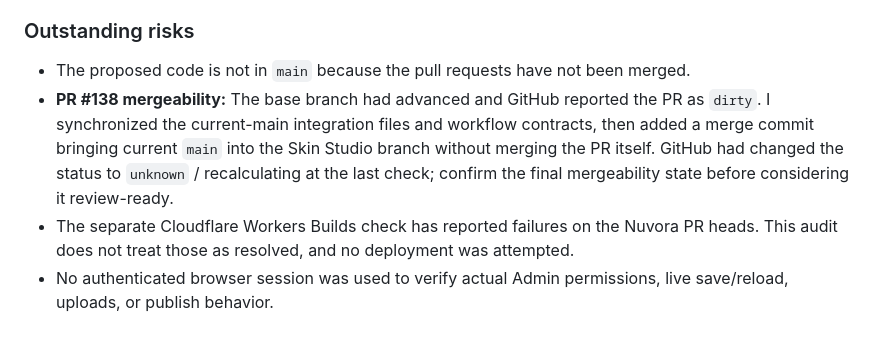
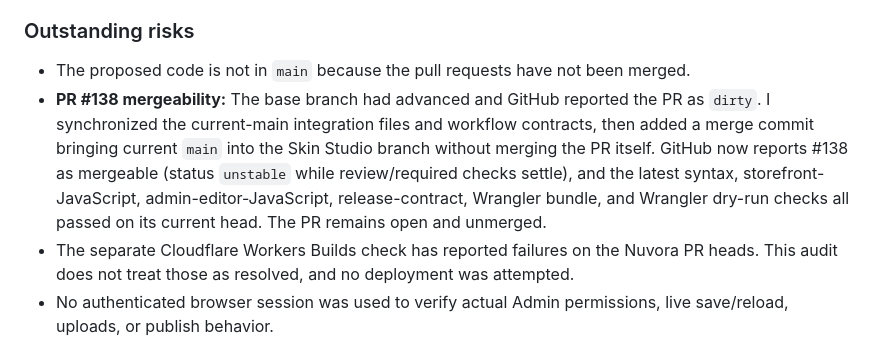
Before and after one commit to yungshadow213-prog/nuvora, a Markdown page: docs/audits/NUVORA-OVERALL-AND-SKIN-CARE-AUDIT-2026-10-25.md, the part around the change. Drawn GitHub-style.

Commit message:
Refresh Skin Studio PR mergeability and CI status in audit

```diff
--- a/docs/audits/NUVORA-OVERALL-AND-SKIN-CARE-AUDIT-2026-10-25.md
+++ b/docs/audits/NUVORA-OVERALL-AND-SKIN-CARE-AUDIT-2026-10-25.md
@@ -19,7 +19,7 @@ The current code changes are organized into reviewable pull requests rather than
 
 ### Outstanding risks
 - The proposed code is not in `main` because the pull requests have not been merged.
-- **PR #138 mergeability:** The base branch had advanced and GitHub reported the PR as `dirty`. I synchronized the current-main integration files and workflow contracts, then added a merge commit bringing current `main` into the Skin Studio branch without merging the PR itself. GitHub had changed the status to `unknown` / recalculating at the last check; confirm the final mergeability state before considering it review-ready.
+- **PR #138 mergeability:** The base branch had advanced and GitHub reported the PR as `dirty`. I synchronized the current-main integration files and workflow contracts, then added a merge commit bringing current `main` into the Skin Studio branch without merging the PR itself. GitHub now reports #138 as mergeable (status `unstable` while review/required checks settle), and the latest syntax, storefront-JavaScript, admin-editor-JavaScript, release-contract, Wrangler bundle, and Wrangler dry-run checks all passed on its current head. The PR remains open and unmerged.
 - The separate Cloudflare Workers Builds check has reported failures on the Nuvora PR heads. This audit does not treat those as resolved, and no deployment was attempted.
 - No authenticated browser session was used to verify actual Admin permissions, live save/reload, uploads, or publish behavior.
 - Starter-catalogue preview integration should be confirmed in the real Admin session after the relevant PRs are accepted.
```
